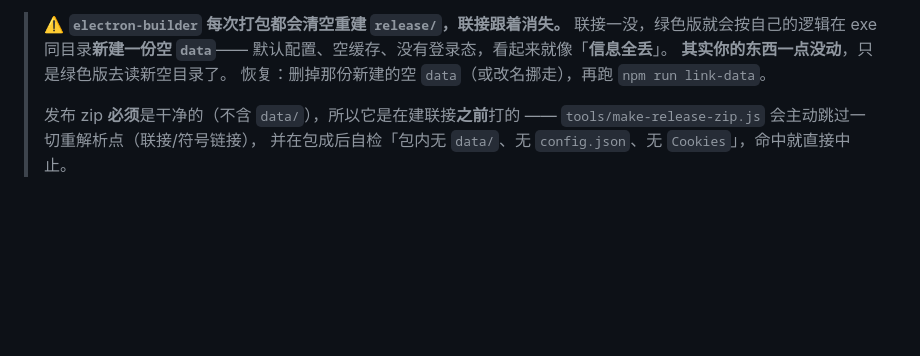
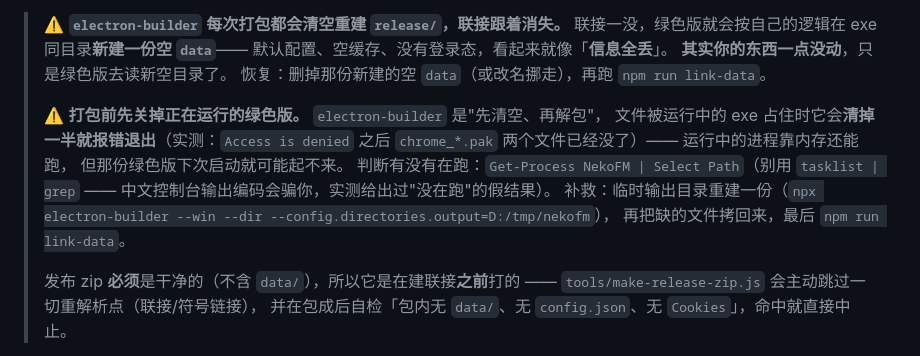
Before and after one commit to 7starsseeker/nekofm, a Markdown page: README.md, the part around the change. GitHub-like rendering; blank space fills up the shorter version.

Commit message:
文档：打包章节补两条血泪教训（打包前先关绿色版 / tasklist 中文输出会骗人 / 半个目录怎么补救）

```diff
--- a/README.md
+++ b/README.md
@@ -261,6 +261,15 @@ npm run pack:release   :: 出发布包用：打包 + 打干净 zip（不含 data
 > 默认配置、空缓存、没有登录态，看起来就像「**信息全丢**」。
 > **其实你的东西一点没动**，只是绿色版去读新空目录了。
 > 恢复：删掉那份新建的空 `data`（或改名挪走），再跑 `npm run link-data`。
+>
+> ⚠️ **打包前先关掉正在运行的绿色版。** `electron-builder` 是"先清空、再解包"，
+> 文件被运行中的 exe 占住时它会**清掉一半就报错退出**（实测：`Access is denied` 之后
+> `chrome_*.pak` 两个文件已经没了）—— 运行中的进程靠内存还能跑，
+> 但那份绿色版下次启动就可能起不来。
+> 判断有没有在跑：`Get-Process NekoFM | Select Path`（别用 `tasklist | grep` ——
+> 中文控制台输出编码会骗你，实测给出过"没在跑"的假结果）。
+> 补救：临时输出目录重建一份（`npx electron-builder --win --dir --config.directories.output=D:/tmp/nekofm`），
+> 再把缺的文件拷回来，最后 `npm run link-data`。
 >
 > 发布 zip **必须**是干净的（不含 `data/`），所以它是在建联接**之前**打的 ——
 > `tools/make-release-zip.js` 会主动跳过一切重解析点（联接/符号链接），
```
